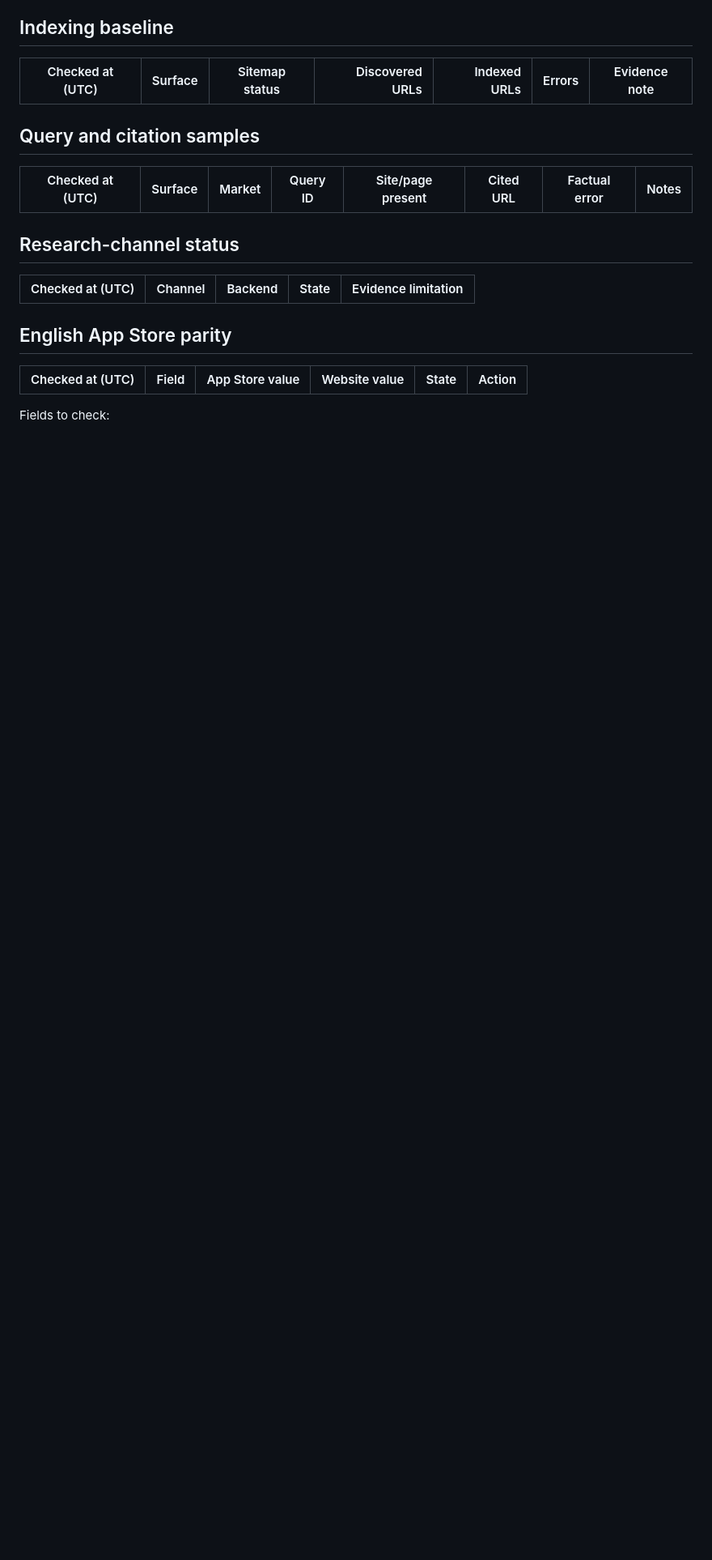
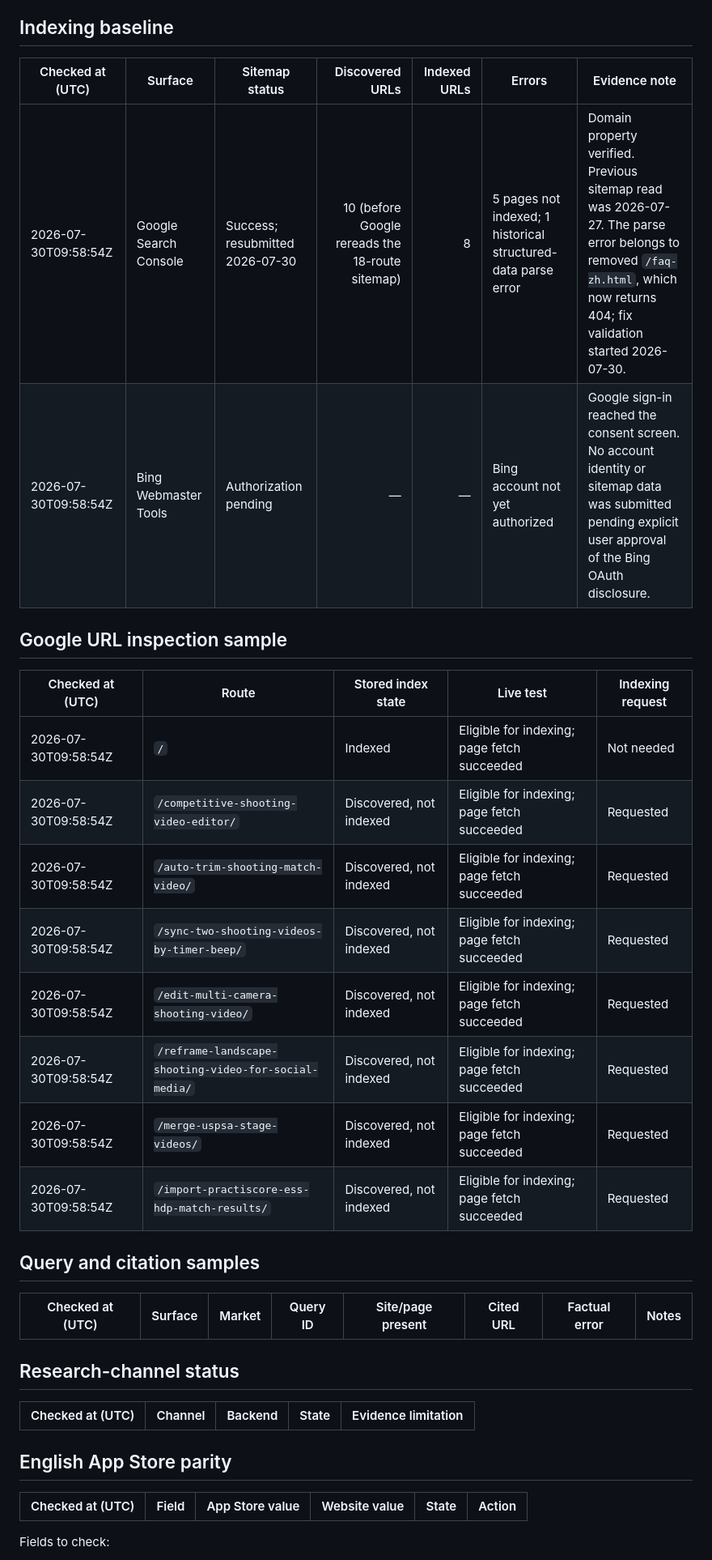
Before and after one commit to wangtao9090/shootingcut-web, a Markdown page: docs/geo-english-measurement.md, the part around the change. Shown at 81% size. GitHub-like rendering; blank space fills up the shorter version.

Commit message:
Record English search indexing baseline

```diff
--- a/docs/geo-english-measurement.md
+++ b/docs/geo-english-measurement.md
@@ -104,6 +104,21 @@ For social and video evidence:
 
 | Checked at (UTC) | Surface | Sitemap status | Discovered URLs | Indexed URLs | Errors | Evidence note |
 |---|---|---|---:|---:|---|---|
+| 2026-07-30T09:58:54Z | Google Search Console | Success; resubmitted 2026-07-30 | 10 (before Google rereads the 18-route sitemap) | 8 | 5 pages not indexed; 1 historical structured-data parse error | Domain property verified. Previous sitemap read was 2026-07-27. The parse error belongs to removed `/faq-zh.html`, which now returns 404; fix validation started 2026-07-30. |
+| 2026-07-30T09:58:54Z | Bing Webmaster Tools | Authorization pending | — | — | Bing account not yet authorized | Google sign-in reached the consent screen. No account identity or sitemap data was submitted pending explicit user approval of the Bing OAuth disclosure. |
+
+## Google URL inspection sample
+
+| Checked at (UTC) | Route | Stored index state | Live test | Indexing request |
+|---|---|---|---|---|
+| 2026-07-30T09:58:54Z | `/` | Indexed | Eligible for indexing; page fetch succeeded | Not needed |
+| 2026-07-30T09:58:54Z | `/competitive-shooting-video-editor/` | Discovered, not indexed | Eligible for indexing; page fetch succeeded | Requested |
+| 2026-07-30T09:58:54Z | `/auto-trim-shooting-match-video/` | Discovered, not indexed | Eligible for indexing; page fetch succeeded | Requested |
+| 2026-07-30T09:58:54Z | `/sync-two-shooting-videos-by-timer-beep/` | Discovered, not indexed | Eligible for indexing; page fetch succeeded | Requested |
+| 2026-07-30T09:58:54Z | `/edit-multi-camera-shooting-video/` | Discovered, not indexed | Eligible for indexing; page fetch succeeded | Requested |
+| 2026-07-30T09:58:54Z | `/reframe-landscape-shooting-video-for-social-media/` | Discovered, not indexed | Eligible for indexing; page fetch succeeded | Requested |
+| 2026-07-30T09:58:54Z | `/merge-uspsa-stage-videos/` | Discovered, not indexed | Eligible for indexing; page fetch succeeded | Requested |
+| 2026-07-30T09:58:54Z | `/import-practiscore-ess-hdp-match-results/` | Discovered, not indexed | Eligible for indexing; page fetch succeeded | Requested |
 
 ## Query and citation samples
 
```
